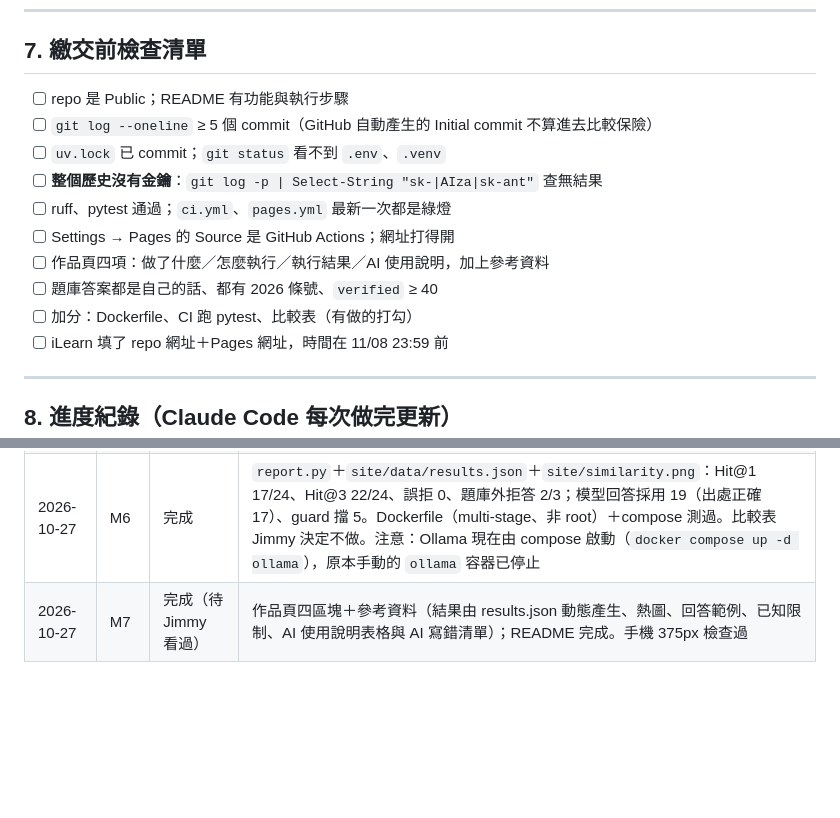
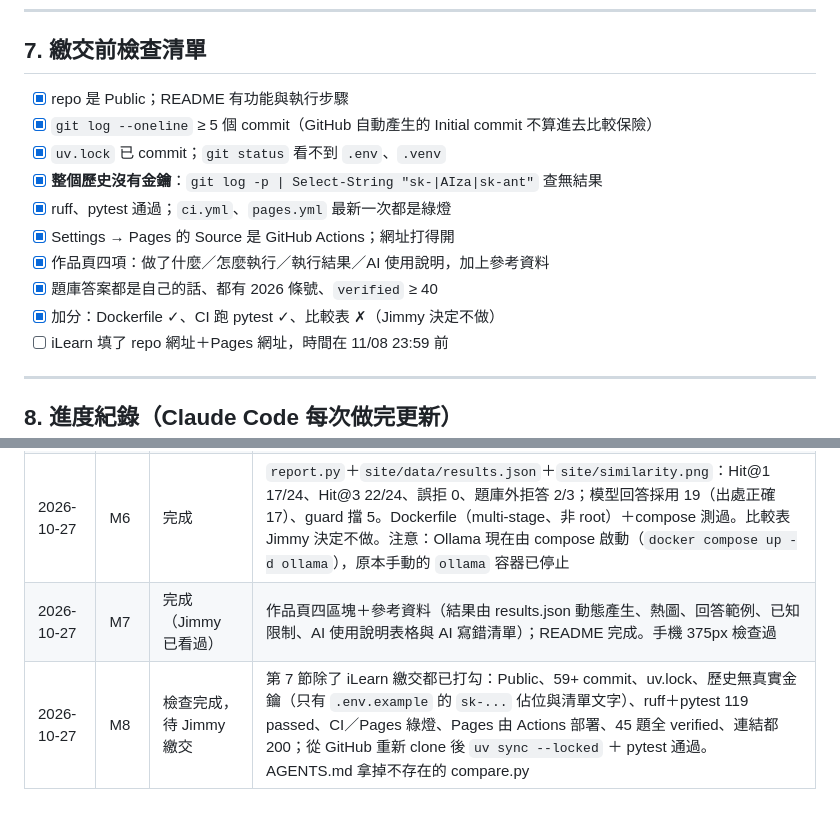
Before and after one commit to kdwjzh/fiba-rules-faq, a Markdown page: CLAUDE.md, 2 parts joined by grey strips. GitHub-like rendering; blank space fills up the shorter version.

```diff
--- a/CLAUDE.md
+++ b/CLAUDE.md
@@ -168,15 +168,15 @@ Claude Code 每完成一個里程碑，把以下內容追加到 `docs/ai-usage-l
 ---
 
 ## 7. 繳交前檢查清單
-- [ ] repo 是 Public；README 有功能與執行步驟
-- [ ] `git log --oneline` ≥ 5 個 commit（GitHub 自動產生的 Initial commit 不算進去比較保險）
-- [ ] `uv.lock` 已 commit；`git status` 看不到 `.env`、`.venv`
-- [ ] **整個歷史沒有金鑰**：`git log -p | Select-String "sk-|AIza|sk-ant"` 查無結果
-- [ ] ruff、pytest 通過；`ci.yml`、`pages.yml` 最新一次都是綠燈
-- [ ] Settings → Pages 的 Source 是 GitHub Actions；網址打得開
-- [ ] 作品頁四項：做了什麼／怎麼執行／執行結果／AI 使用說明，加上參考資料
-- [ ] 題庫答案都是自己的話、都有 2026 條號、`verified` ≥ 40
-- [ ] 加分：Dockerfile、CI 跑 pytest、比較表（有做的打勾）
+- [x] repo 是 Public；README 有功能與執行步驟
+- [x] `git log --oneline` ≥ 5 個 commit（GitHub 自動產生的 Initial commit 不算進去比較保險）
+- [x] `uv.lock` 已 commit；`git status` 看不到 `.env`、`.venv`
+- [x] **整個歷史沒有金鑰**：`git log -p | Select-String "sk-|AIza|sk-ant"` 查無結果
+- [x] ruff、pytest 通過；`ci.yml`、`pages.yml` 最新一次都是綠燈
+- [x] Settings → Pages 的 Source 是 GitHub Actions；網址打得開
+- [x] 作品頁四項：做了什麼／怎麼執行／執行結果／AI 使用說明，加上參考資料
+- [x] 題庫答案都是自己的話、都有 2026 條號、`verified` ≥ 40
+- [x] 加分：Dockerfile ✓、CI 跑 pytest ✓、比較表 ✗（Jimmy 決定不做）
 - [ ] iLearn 填了 repo 網址＋Pages 網址，時間在 11/08 23:59 前
 
 ---
@@ -194,4 +194,5 @@ Claude Code 每完成一個里程碑，把以下內容追加到 `docs/ai-usage-l
 | 2026-10-27 | M5 | 完成 | `answer.py`：門檻拒答＋qwen3:1.7b 結構化回答＋guard（id ⊆ top-3、≤100 字、不可只有 id、低信心拒答），沒通過改顯示題庫答案。最後一輪：題庫外 3/3 拒答，模型回答採用 13/22（引用正確 10）。思考模式只能用 `reasoning_effort="none"` 關，但品質較差所以保留 |
 | 2026-10-27 | M5 補充 | 完成 | 依 Jimmy 試跑：travelling 補定義句、新增 offensive-foul、修正 throw-in-foul（漏 Art. 34.1.2 最後 2 分鐘條件），這 3 題為 draft；回答去掉 id 前綴；測試查詢 27 條，Hit@1 17/24、Hit@3 22/24 |
 | 2026-10-27 | M6 | 完成 | `report.py`＋`site/data/results.json`＋`site/similarity.png`：Hit@1 17/24、Hit@3 22/24、誤拒 0、題庫外拒答 2/3；模型回答採用 19（出處正確 17）、guard 擋 5。Dockerfile（multi-stage、非 root）＋compose 測過。比較表 Jimmy 決定不做。注意：Ollama 現在由 compose 啟動（`docker compose up -d ollama`），原本手動的 `ollama` 容器已停止 |
-| 2026-10-27 | M7 | 完成（待 Jimmy 看過） | 作品頁四區塊＋參考資料（結果由 results.json 動態產生、熱圖、回答範例、已知限制、AI 使用說明表格與 AI 寫錯清單）；README 完成。手機 375px 檢查過 |
+| 2026-10-27 | M7 | 完成（Jimmy 已看過） | 作品頁四區塊＋參考資料（結果由 results.json 動態產生、熱圖、回答範例、已知限制、AI 使用說明表格與 AI 寫錯清單）；README 完成。手機 375px 檢查過 |
+| 2026-10-27 | M8 | 檢查完成，待 Jimmy 繳交 | 第 7 節除了 iLearn 繳交都已打勾：Public、59+ commit、uv.lock、歷史無真實金鑰（只有 `.env.example` 的 `sk-...` 佔位與清單文字）、ruff＋pytest 119 passed、CI／Pages 綠燈、Pages 由 Actions 部署、45 題全 verified、連結都 200；從 GitHub 重新 clone 後 `uv sync --locked` ＋ pytest 通過。AGENTS.md 拿掉不存在的 compare.py |
```
Also changed, not shown: docs/ai-usage-log.md (+18 -0 lines).
